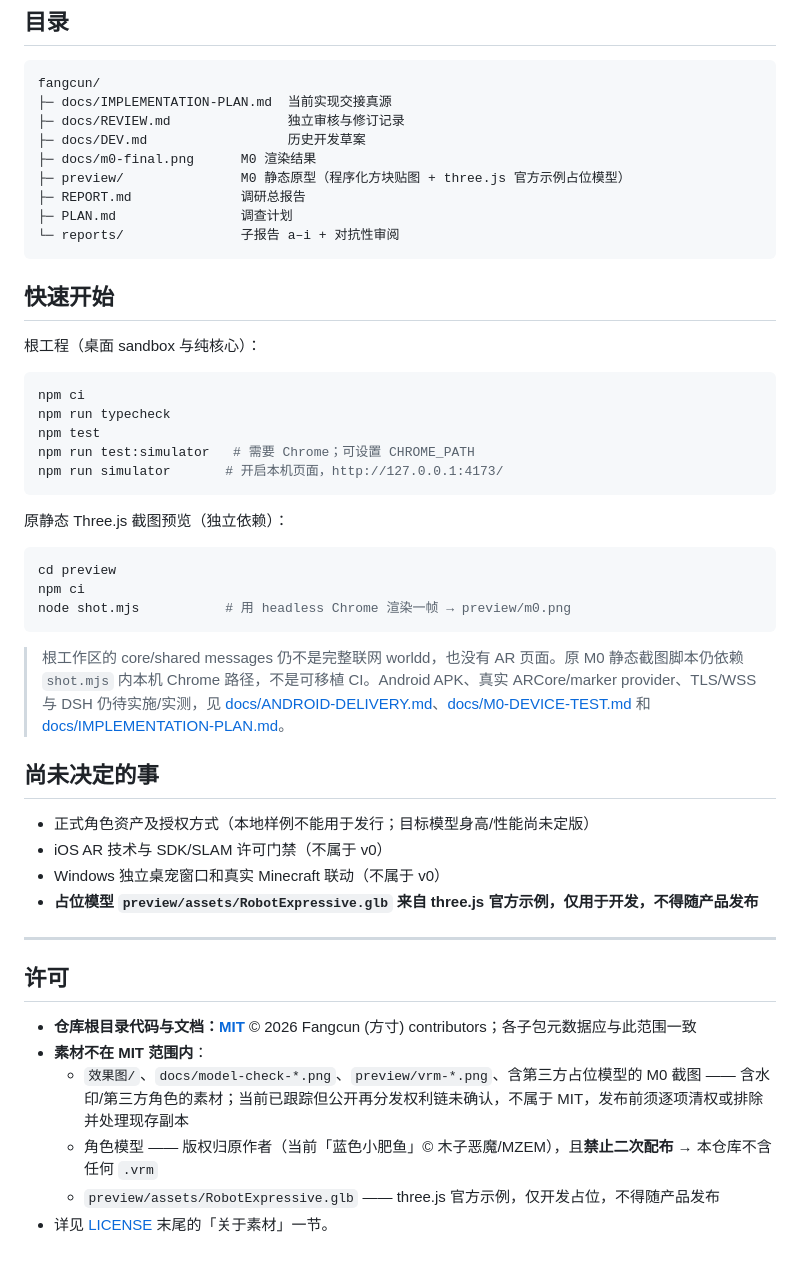
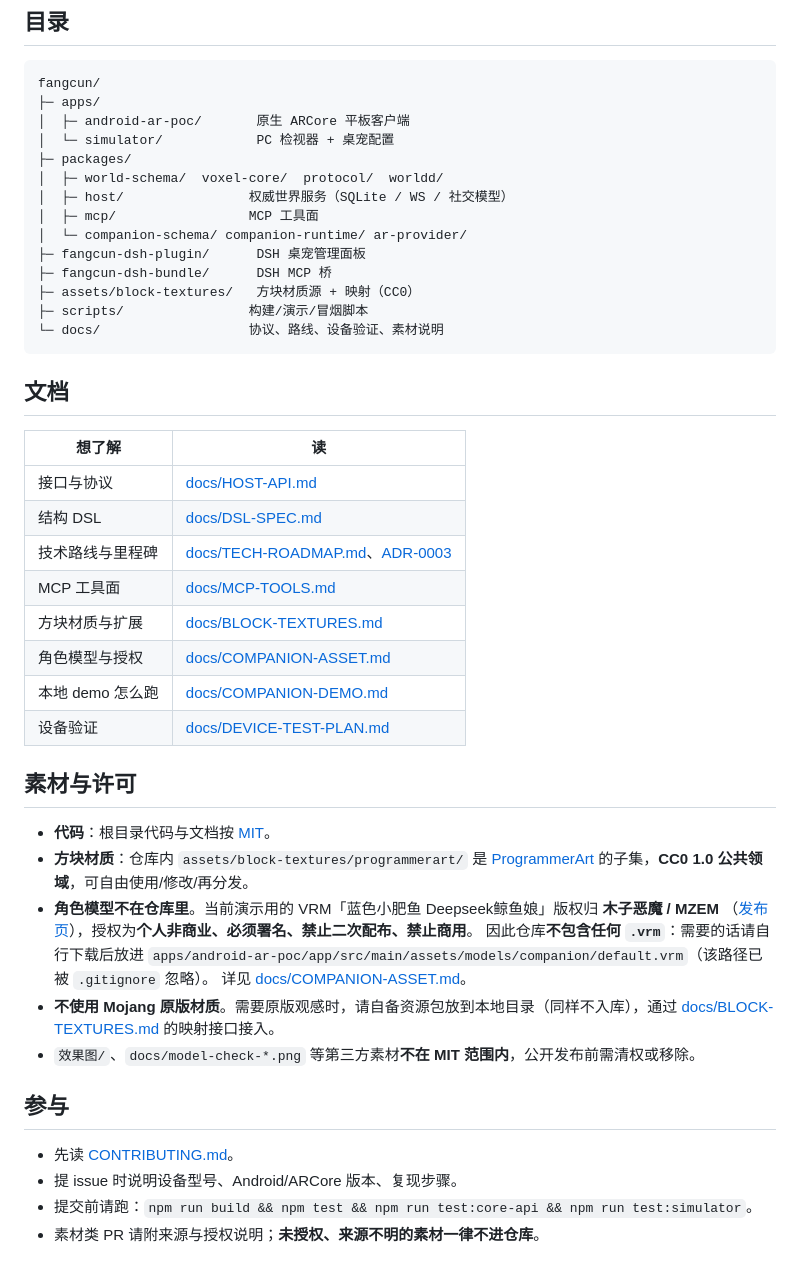
Before and after one commit to 60777flowers/fangcun, a Markdown page: README.md, the part around one of its changes. Rendered like a GitHub page.

Commit message:
docs: rewrite the README around what actually works today

````diff
--- a/README.md
+++ b/README.md
@@ -124,52 +156,51 @@ npm run simulator
 
 ```
 fangcun/
-├─ docs/IMPLEMENTATION-PLAN.md  当前实现交接真源
-├─ docs/REVIEW.md               独立审核与修订记录
-├─ docs/DEV.md                  历史开发草案
-├─ docs/m0-final.png      M0 渲染结果
-├─ preview/               M0 静态原型（程序化方块贴图 + three.js 官方示例占位模型）
-├─ REPORT.md              调研总报告
-├─ PLAN.md                调查计划
-└─ reports/               子报告 a–i + 对抗性审阅
+├─ apps/
+│  ├─ android-ar-poc/       原生 ARCore 平板客户端
+│  └─ simulator/            PC 检视器 + 桌宠配置
+├─ packages/
+│  ├─ world-schema/  voxel-core/  protocol/  worldd/
+│  ├─ host/                权威世界服务（SQLite / WS / 社交模型）
+│  ├─ mcp/                 MCP 工具面
+│  └─ companion-schema/ companion-runtime/ ar-provider/
+├─ fangcun-dsh-plugin/      DSH 桌宠管理面板
+├─ fangcun-dsh-bundle/      DSH MCP 桥
+├─ assets/block-textures/   方块材质源 + 映射（CC0）
+├─ scripts/                构建/演示/冒烟脚本
+└─ docs/                   协议、路线、设备验证、素材说明
 ```
 
-## 快速开始
+## 文档
 
-根工程（桌面 sandbox 与纯核心）：
+| 想了解 | 读 |
+|---|---|
+| 接口与协议 | [docs/HOST-API.md](docs/HOST-API.md) |
+| 结构 DSL | [docs/DSL-SPEC.md](docs/DSL-SPEC.md) |
+| 技术路线与里程碑 | [docs/TECH-ROADMAP.md](docs/TECH-ROADMAP.md)、[ADR-0003](docs/ADR-0003-android-client-and-ar-stack.md) |
+| MCP 工具面 | [docs/MCP-TOOLS.md](docs/MCP-TOOLS.md) |
+| 方块材质与扩展 | [docs/BLOCK-TEXTURES.md](docs/BLOCK-TEXTURES.md) |
+| 角色模型与授权 | [docs/COMPANION-ASSET.md](docs/COMPANION-ASSET.md) |
+| 本地 demo 怎么跑 | [docs/COMPANION-DEMO.md](docs/COMPANION-DEMO.md) |
+| 设备验证 | [docs/DEVICE-TEST-PLAN.md](docs/DEVICE-TEST-PLAN.md) |
 
-```bash
-npm ci
-npm run typecheck
-npm test
-npm run test:simulator   # 需要 Chrome；可设置 CHROME_PATH
-npm run simulator       # 开启本机页面，http://127.0.0.1:4173/
-```
+## 素材与许可
 
-原静态 Three.js 截图预览（独立依赖）：
+- **代码**：根目录代码与文档按 [MIT](LICENSE)。
+- **方块材质**：仓库内 `assets/block-textures/programmerart/` 是
+  [ProgrammerArt](https://github.com/deathcap/ProgrammerArt) 的子集，**CC0 1.0 公共领域**，可自由使用/修改/再分发。
+- **角色模型不在仓库里**。当前演示用的 VRM「蓝色小肥鱼 Deepseek鲸鱼娘」版权归 **木子恶魔 / MZEM**
+  （[发布页](https://www.aplaybox.com/details/model/ayXkRzVflmnd)），授权为**个人非商业、必须署名、禁止二次配布、禁止商用**。
+  因此仓库**不包含任何 `.vrm`**：需要的话请自行下载后放进
+  `apps/android-ar-poc/app/src/main/assets/models/companion/default.vrm`（该路径已被 `.gitignore` 忽略）。
+  详见 [docs/COMPANION-ASSET.md](docs/COMPANION-ASSET.md)。
+- **不使用 Mojang 原版材质**。需要原版观感时，请自备资源包放到本地目录（同样不入库），通过
+  [docs/BLOCK-TEXTURES.md](docs/BLOCK-TEXTURES.md) 的映射接口接入。
+- `效果图/`、`docs/model-check-*.png` 等第三方素材**不在 MIT 范围内**，公开发布前需清权或移除。
 
-```bash
-cd preview
-npm ci
-node shot.mjs           # 用 headless Chrome 渲染一帧 → preview/m0.png
-```
+## 参与
 
-> 根工作区的 core/shared messages 仍不是完整联网 worldd，也没有 AR 页面。原 M0 静态截图脚本仍依赖 `shot.mjs` 内本机 Chrome 路径，不是可移植 CI。Android APK、真实 ARCore/marker provider、TLS/WSS 与 DSH 仍待实施/实测，见 [docs/ANDROID-DELIVERY.md](docs/ANDROID-DELIVERY.md)、[docs/M0-DEVICE-TEST.md](docs/M0-DEVICE-TEST.md) 和 [docs/IMPLEMENTATION-PLAN.md](docs/IMPLEMENTATION-PLAN.md)。
-
-## 尚未决定的事
-
-- 正式角色资产及授权方式（本地样例不能用于发行；目标模型身高/性能尚未定版）
-- iOS AR 技术与 SDK/SLAM 许可门禁（不属于 v0）
-- Windows 独立桌宠窗口和真实 Minecraft 联动（不属于 v0）
-- **占位模型 `preview/assets/RobotExpressive.glb` 来自 three.js 官方示例，仅用于开发，不得随产品发布**
-
----
-
-## 许可
-
-- **仓库根目录代码与文档：[MIT](LICENSE)** © 2026 Fangcun (方寸) contributors；各子包元数据应与此范围一致
-- **素材不在 MIT 范围内**：
-  - `效果图/`、`docs/model-check-*.png`、`preview/vrm-*.png`、含第三方占位模型的 M0 截图 —— 含水印/第三方角色的素材；当前已跟踪但公开再分发权利链未确认，不属于 MIT，发布前须逐项清权或排除并处理现存副本
-  - 角色模型 —— 版权归原作者（当前「蓝色小肥鱼」© 木子恶魔/MZEM），且**禁止二次配布** → 本仓库不含任何 `.vrm`
-  - `preview/assets/RobotExpressive.glb` —— three.js 官方示例，仅开发占位，不得随产品发布
-- 详见 [LICENSE](LICENSE) 末尾的「关于素材」一节。
+- 先读 [CONTRIBUTING.md](CONTRIBUTING.md)。
+- 提 issue 时说明设备型号、Android/ARCore 版本、复现步骤。
+- 提交前请跑：`npm run build && npm test && npm run test:core-api && npm run test:simulator`。
+- 素材类 PR 请附来源与授权说明；**未授权、来源不明的素材一律不进仓库**。
````
Also changed, not shown: other parts of README.md (+121 -89 lines), docs/screenshots/inspector.png (added).
